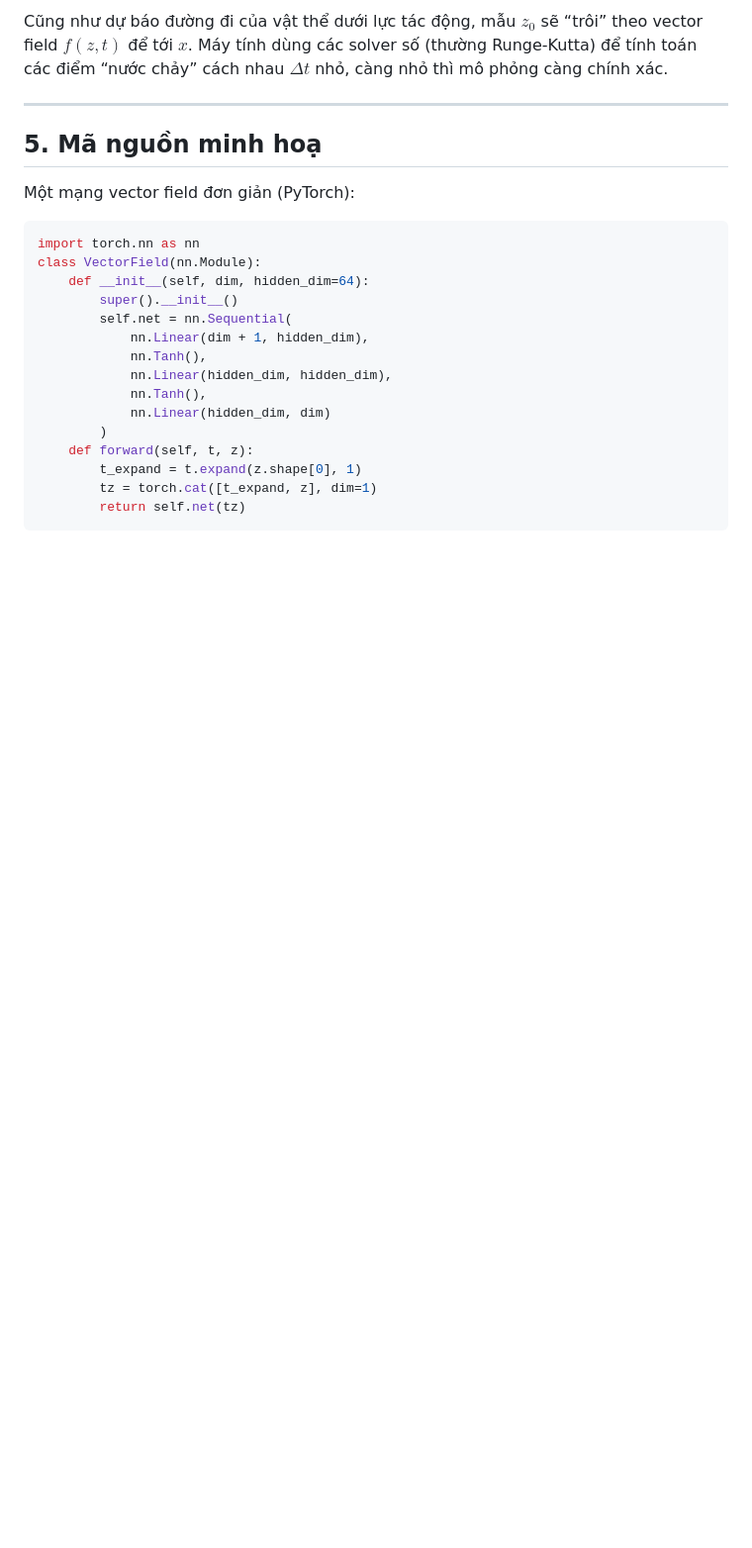
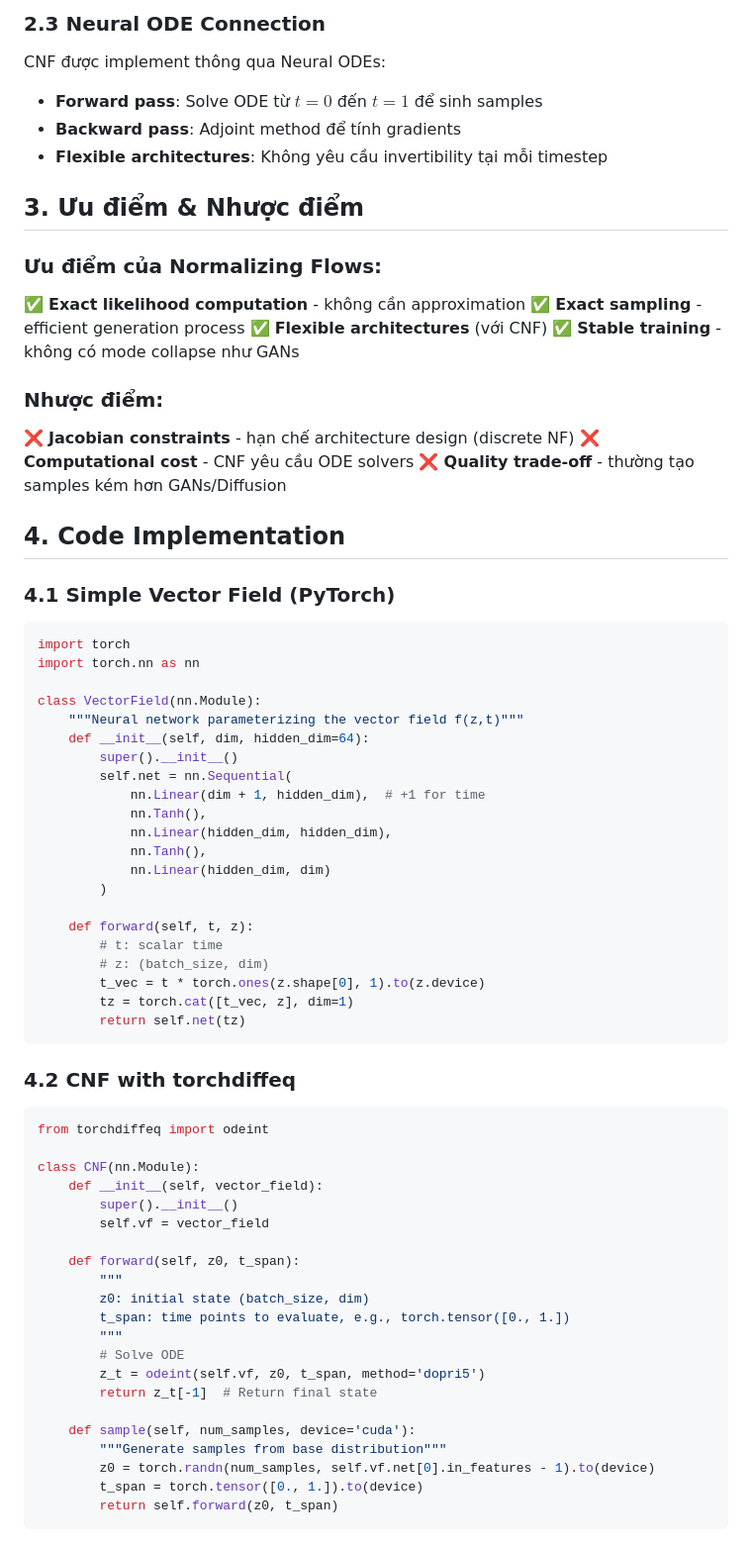
Before and after one commit to VuThanhLam124/VuThanhLam124.github.io, a Markdown page: posts/2025/normalizing-flows.md, the part around the change printed below. Shown: that part at 99% size. GitHub-like rendering; blank space fills up the shorter version.

````diff
--- a/posts/2025/normalizing-flows.md
+++ b/posts/2025/normalizing-flows.md
@@ -67,26 +72,75 @@ Thay vì đo thể tích của không gian tại điểm cuối bằng Jacobian,
 
-Cũng như dự báo đường đi của vật thể dưới lực tác động, mẫu $z_0$ sẽ “trôi” theo vector field $f(z, t)$ để tới $x$. Máy tính dùng các solver số (thường Runge-Kutta) để tính toán các điểm “nước chảy” cách nhau $\Delta t$ nhỏ, càng nhỏ thì mô phỏng càng chính xác.
+### 2.3 Neural ODE Connection
 
----
+CNF được implement thông qua Neural ODEs:
+- **Forward pass**: Solve ODE từ $t=0$ đến $t=1$ để sinh samples
+- **Backward pass**: Adjoint method để tính gradients
+- **Flexible architectures**: Không yêu cầu invertibility tại mỗi timestep
 
-## 5. Mã nguồn minh hoạ
+## 3. Ưu điểm & Nhược điểm
 
-Một mạng vector field đơn giản (PyTorch):
+### Ưu điểm của Normalizing Flows:
+✅ **Exact likelihood computation** - không cần approximation
+✅ **Exact sampling** - efficient generation process
+✅ **Flexible architectures** (với CNF)
+✅ **Stable training** - không có mode collapse như GANs
+
+### Nhược điểm:
+❌ **Jacobian constraints** - hạn chế architecture design (discrete NF)
+❌ **Computational cost** - CNF yêu cầu ODE solvers
+❌ **Quality trade-off** - thường tạo samples kém hơn GANs/Diffusion
+
+## 4. Code Implementation
+
+### 4.1 Simple Vector Field (PyTorch)
+
 ```python
+import torch
 import torch.nn as nn
+
 class VectorField(nn.Module):
+    """Neural network parameterizing the vector field f(z,t)"""
     def __init__(self, dim, hidden_dim=64):
         super().__init__()
         self.net = nn.Sequential(
-            nn.Linear(dim + 1, hidden_dim),
+            nn.Linear(dim + 1, hidden_dim),  # +1 for time
             nn.Tanh(),
             nn.Linear(hidden_dim, hidden_dim),
             nn.Tanh(),
             nn.Linear(hidden_dim, dim)
         )
+
     def forward(self, t, z):
-        t_expand = t.expand(z.shape[0], 1)
-        tz = torch.cat([t_expand, z], dim=1)
+        # t: scalar time
+        # z: (batch_size, dim)
+        t_vec = t * torch.ones(z.shape[0], 1).to(z.device)
+        tz = torch.cat([t_vec, z], dim=1)
         return self.net(tz)
 ```
 
+### 4.2 CNF with torchdiffeq
+
+```python
+from torchdiffeq import odeint
+
+class CNF(nn.Module):
+    def __init__(self, vector_field):
+        super().__init__()
+        self.vf = vector_field
+
+    def forward(self, z0, t_span):
+        """
+        z0: initial state (batch_size, dim)
+        t_span: time points to evaluate, e.g., torch.tensor([0., 1.])
+        """
+        # Solve ODE
+        z_t = odeint(self.vf, z0, t_span, method='dopri5')
+        return z_t[-1]  # Return final state
+
+    def sample(self, num_samples, device='cuda'):
+        """Generate samples from base distribution"""
+        z0 = torch.randn(num_samples, self.vf.net[0].in_features - 1).to(device)
+        t_span = torch.tensor([0., 1.]).to(device)
+        return self.forward(z0, t_span)
+```
+
````
Also changed, not shown: other parts of posts/2025/normalizing-flows.md (+113 -46 lines).
